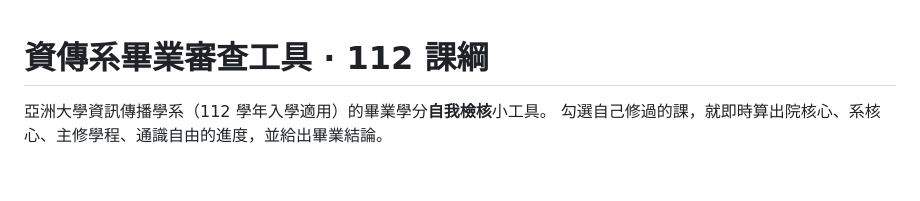
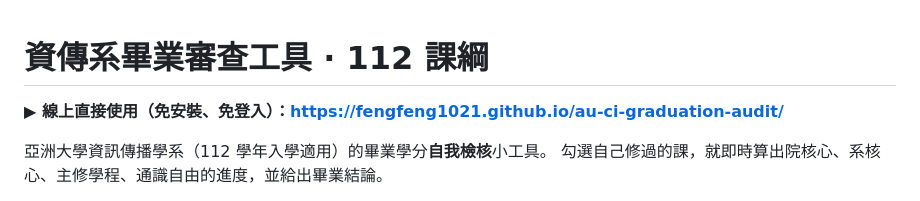
Before and after one commit to fengfeng1021/au-ci-graduation-audit, a Markdown page: README.md, the part around the change. Drawn GitHub-style; blank space fills up the shorter version.

Commit message:
docs: 於 README 加入 GitHub Pages 線上連結
Co-Authored-By: Claude Opus 4.8 <noreply@anthropic.com>

```diff
--- a/README.md
+++ b/README.md
@@ -1,4 +1,6 @@
 # 資傳系畢業審查工具 · 112 課綱
+
+**▶ 線上直接使用（免安裝、免登入）：<https://fengfeng1021.github.io/au-ci-graduation-audit/>**
 
 亞洲大學資訊傳播學系（112 學年入學適用）的畢業學分**自我檢核**小工具。
 勾選自己修過的課，就即時算出院核心、系核心、主修學程、通識自由的進度，並給出畢業結論。
```
